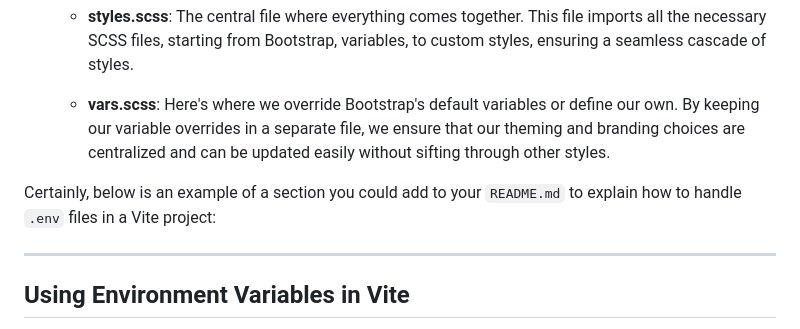
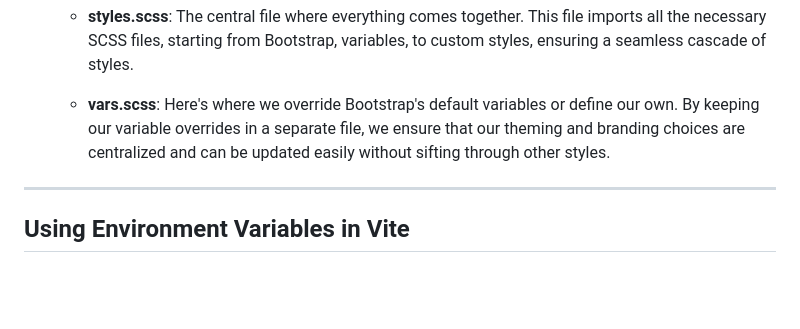
Before and after one commit to norman-albusberger/ViteAlpineBootstrapStarter, a Markdown page: readme.md, the part around the change. Rendered like a GitHub page; blank space fills up the shorter version.

```diff
--- a/readme.md
+++ b/readme.md
@@ -220,8 +220,6 @@ The project adopts a modular SCSS structure to ensure maintainability, scalabili
 
     - **vars.scss**: Here's where we override Bootstrap's default variables or define our own. By keeping our variable overrides in a separate file, we ensure that our theming and branding choices are centralized and can be updated easily without sifting through other styles.
 
-Certainly, below is an example of a section you could add to your `README.md` to explain how to handle `.env` files in a Vite project:
-
 ---
 
 ## Using Environment Variables in Vite
```
